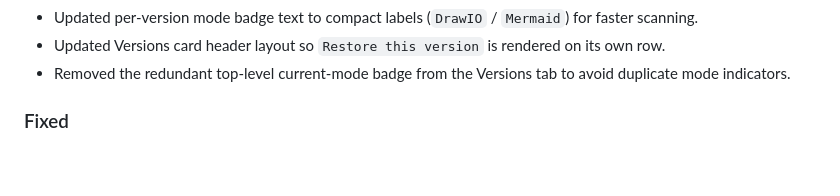
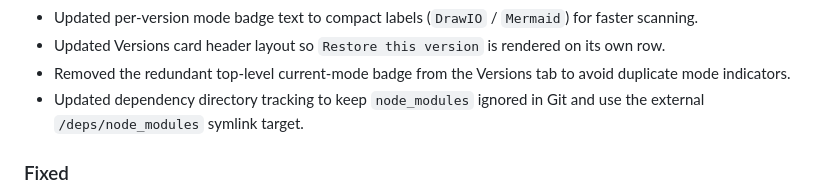
Before and after one commit to pulipulichen/HTML-Draw-IO-Viewer, a Markdown page: CHANGELOG.md, the part around the change. Rendered like a GitHub page; blank space fills up the shorter version.

Commit message:
Update CHANGELOG.md to reflect changes in dependency tracking
- Updated dependency directory tracking to keep `node_modules` ignored in Git and use the external `/deps/node_modules` symlink target.

```diff
--- a/CHANGELOG.md
+++ b/CHANGELOG.md
@@ -26,6 +26,7 @@
 - Updated per-version mode badge text to compact labels (`DrawIO` / `Mermaid`) for faster scanning.
 - Updated Versions card header layout so `Restore this version` is rendered on its own row.
 - Removed the redundant top-level current-mode badge from the Versions tab to avoid duplicate mode indicators.
+- Updated dependency directory tracking to keep `node_modules` ignored in Git and use the external `/deps/node_modules` symlink target.
 
 ### Fixed
 
```
